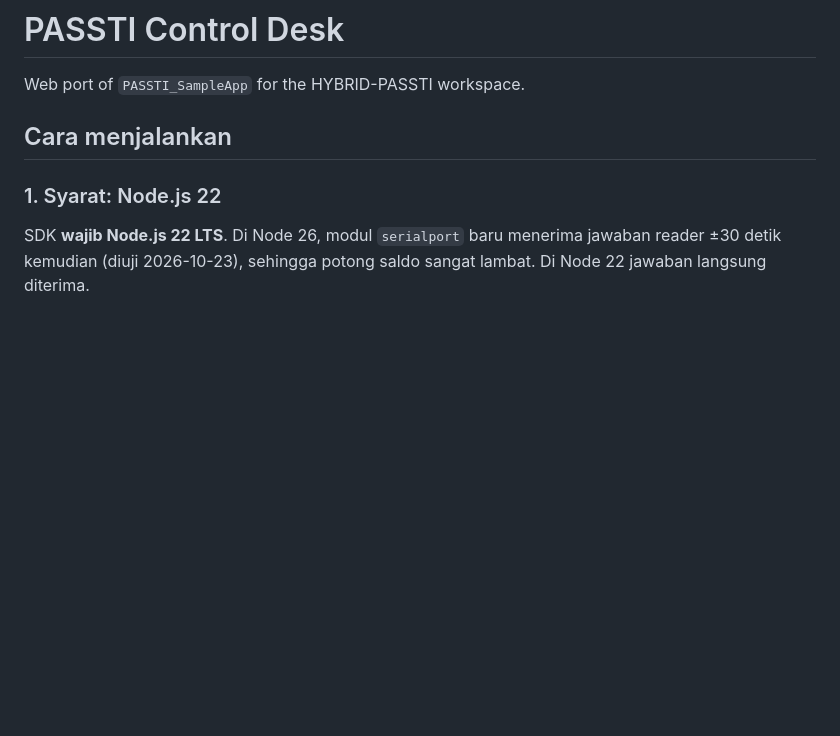
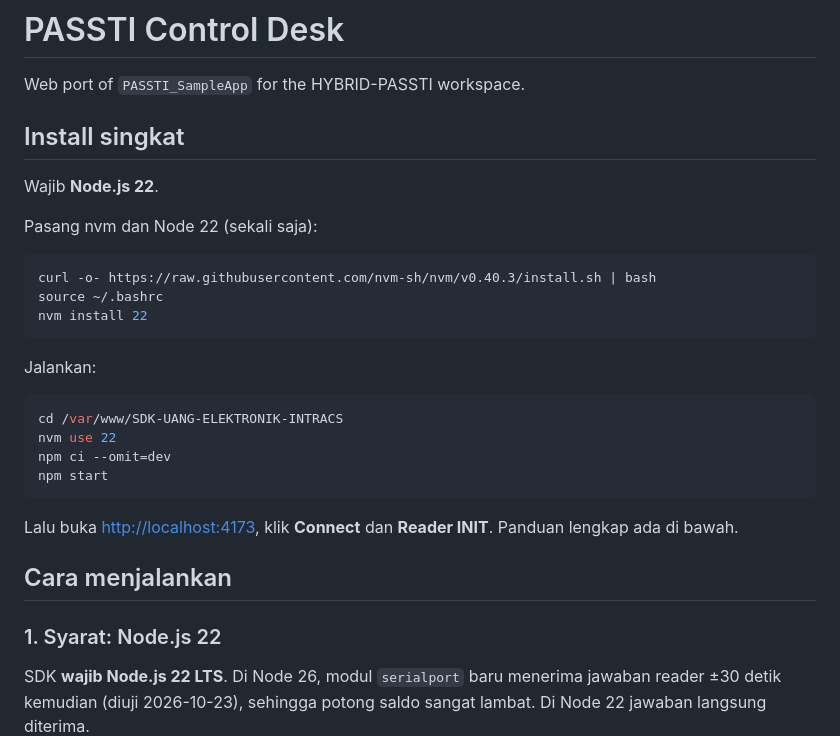
Before and after one commit to hamdan-hybrid/SDK-UANG-ELEKTRONIK-INTRACS, a Markdown page: README.md, the part around the change. Drawn GitHub-style; blank space fills up the shorter version.

Commit message:
README: install singkat Node 22
Co-Authored-By: Claude Opus 5.5 <noreply@anthropic.com>

````diff
--- a/README.md
+++ b/README.md
@@ -1,6 +1,29 @@
 # PASSTI Control Desk
 
 Web port of `PASSTI_SampleApp` for the HYBRID-PASSTI workspace.
+
+## Install singkat
+
+Wajib **Node.js 22**.
+
+Pasang nvm dan Node 22 (sekali saja):
+
+```bash
+curl -o- https://raw.githubusercontent.com/nvm-sh/nvm/v0.40.3/install.sh | bash
+source ~/.bashrc
+nvm install 22
+```
+
+Jalankan:
+
+```bash
+cd /var/www/SDK-UANG-ELEKTRONIK-INTRACS
+nvm use 22
+npm ci --omit=dev
+npm start
+```
+
+Lalu buka <http://localhost:4173>, klik **Connect** dan **Reader INIT**. Panduan lengkap ada di bawah.
 
 ## Cara menjalankan
 
````
